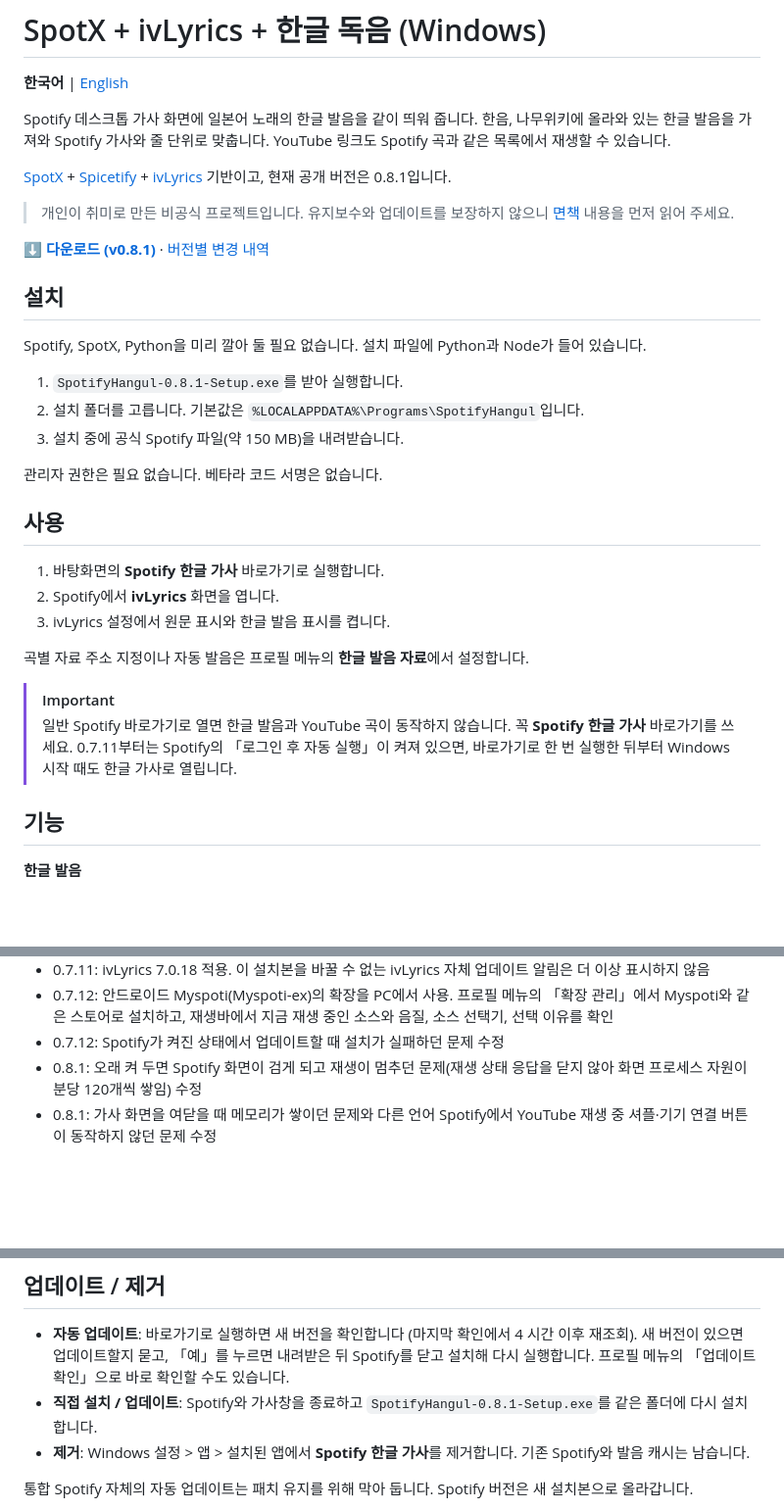
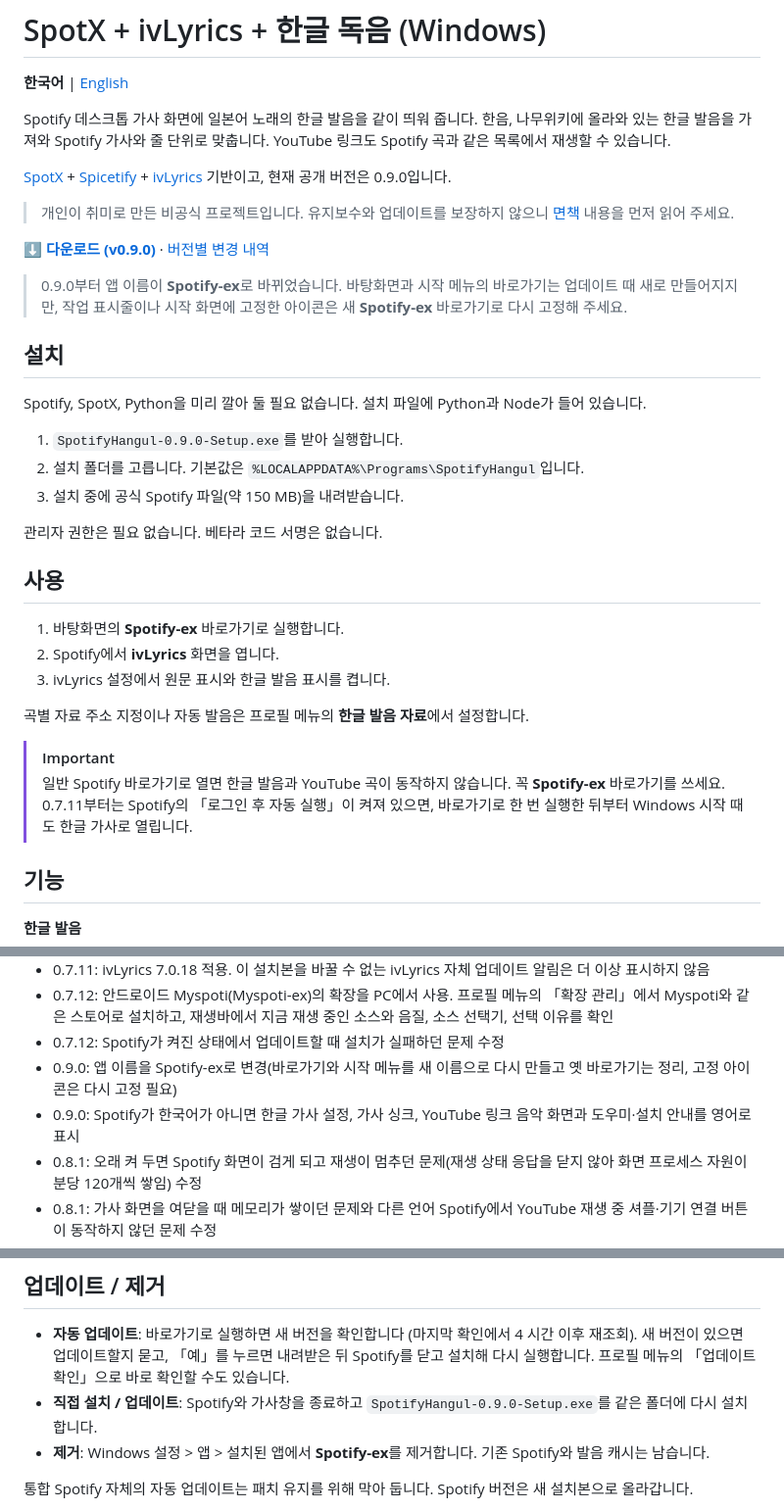
Before and after one commit to ForUltraplayer/SPOTIFY_PC, a Markdown page: README.md, 3 parts joined by grey strips. Shown at 98% size. Rendered like a GitHub page; folded sections open; blank space fills up the shorter version.

Commit message:
Point the READMEs at 0.9.0 and the Spotify-ex name
Co-Authored-By: Claude Opus 5.5 <noreply@anthropic.com>

```diff
--- a/README.md
+++ b/README.md
@@ -4,17 +4,19 @@
 
 Spotify 데스크톱 가사 화면에 일본어 노래의 한글 발음을 같이 띄워 줍니다. 한음, 나무위키에 올라와 있는 한글 발음을 가져와 Spotify 가사와 줄 단위로 맞춥니다. YouTube 링크도 Spotify 곡과 같은 목록에서 재생할 수 있습니다.
 
-[SpotX](https://github.com/SpotX-Official/SpotX) + [Spicetify](https://github.com/spicetify/cli) + [ivLyrics](https://github.com/ivLis-Studio/ivLyrics) 기반이고, 현재 공개 버전은 0.8.1입니다.
+[SpotX](https://github.com/SpotX-Official/SpotX) + [Spicetify](https://github.com/spicetify/cli) + [ivLyrics](https://github.com/ivLis-Studio/ivLyrics) 기반이고, 현재 공개 버전은 0.9.0입니다.
 
 > 개인이 취미로 만든 비공식 프로젝트입니다. 유지보수와 업데이트를 보장하지 않으니 [면책](#면책) 내용을 먼저 읽어 주세요.
 
-**[⬇ 다운로드 (v0.8.1)](https://github.com/ForUltraplayer/SPOTIFY_PC/releases/tag/v0.8.1)** · [버전별 변경 내역](https://github.com/ForUltraplayer/SPOTIFY_PC/releases)
+**[⬇ 다운로드 (v0.9.0)](https://github.com/ForUltraplayer/SPOTIFY_PC/releases/tag/v0.9.0)** · [버전별 변경 내역](https://github.com/ForUltraplayer/SPOTIFY_PC/releases)
+
+> 0.9.0부터 앱 이름이 **Spotify-ex**로 바뀌었습니다. 바탕화면과 시작 메뉴의 바로가기는 업데이트 때 새로 만들어지지만, 작업 표시줄이나 시작 화면에 고정한 아이콘은 새 **Spotify-ex** 바로가기로 다시 고정해 주세요.
 
 ## 설치
 
 Spotify, SpotX, Python을 미리 깔아 둘 필요 없습니다. 설치 파일에 Python과 Node가 들어 있습니다.
 
-1. `SpotifyHangul-0.8.1-Setup.exe`를 받아 실행합니다.
+1. `SpotifyHangul-0.9.0-Setup.exe`를 받아 실행합니다.
 2. 설치 폴더를 고릅니다. 기본값은 `%LOCALAPPDATA%\Programs\SpotifyHangul`입니다.
 3. 설치 중에 공식 Spotify 파일(약 150 MB)을 내려받습니다.
 
@@ -22,14 +24,14 @@ Spotify, SpotX, Python을 미리 깔아 둘 필요 없습니다. 설치 파일
 
 ## 사용
 
-1. 바탕화면의 **Spotify 한글 가사** 바로가기로 실행합니다.
+1. 바탕화면의 **Spotify-ex** 바로가기로 실행합니다.
 2. Spotify에서 **ivLyrics** 화면을 엽니다.
 3. ivLyrics 설정에서 원문 표시와 한글 발음 표시를 켭니다.
 
 곡별 자료 주소 지정이나 자동 발음은 프로필 메뉴의 **한글 발음 자료**에서 설정합니다.
 
 > [!IMPORTANT]
-> 일반 Spotify 바로가기로 열면 한글 발음과 YouTube 곡이 동작하지 않습니다. 꼭 **Spotify 한글 가사** 바로가기를 쓰세요. 0.7.11부터는 Spotify의 「로그인 후 자동 실행」이 켜져 있으면, 바로가기로 한 번 실행한 뒤부터 Windows 시작 때도 한글 가사로 열립니다.
+> 일반 Spotify 바로가기로 열면 한글 발음과 YouTube 곡이 동작하지 않습니다. 꼭 **Spotify-ex** 바로가기를 쓰세요. 0.7.11부터는 Spotify의 「로그인 후 자동 실행」이 켜져 있으면, 바로가기로 한 번 실행한 뒤부터 Windows 시작 때도 한글 가사로 열립니다.
 
 ## 기능
 
@@ -79,6 +81,8 @@ Spotify, SpotX, Python을 미리 깔아 둘 필요 없습니다. 설치 파일
 - 0.7.11: ivLyrics 7.0.18 적용. 이 설치본을 바꿀 수 없는 ivLyrics 자체 업데이트 알림은 더 이상 표시하지 않음
 - 0.7.12: 안드로이드 Myspoti(Myspoti-ex)의 확장을 PC에서 사용. 프로필 메뉴의 「확장 관리」에서 Myspoti와 같은 스토어로 설치하고, 재생바에서 지금 재생 중인 소스와 음질, 소스 선택기, 선택 이유를 확인
 - 0.7.12: Spotify가 켜진 상태에서 업데이트할 때 설치가 실패하던 문제 수정
+- 0.9.0: 앱 이름을 Spotify-ex로 변경(바로가기와 시작 메뉴를 새 이름으로 다시 만들고 옛 바로가기는 정리, 고정 아이콘은 다시 고정 필요)
+- 0.9.0: Spotify가 한국어가 아니면 한글 가사 설정, 가사 싱크, YouTube 링크 음악 화면과 도우미·설치 안내를 영어로 표시
 - 0.8.1: 오래 켜 두면 Spotify 화면이 검게 되고 재생이 멈추던 문제(재생 상태 응답을 닫지 않아 화면 프로세스 자원이 분당 120개씩 쌓임) 수정
 - 0.8.1: 가사 화면을 여닫을 때 메모리가 쌓이던 문제와 다른 언어 Spotify에서 YouTube 재생 중 셔플·기기 연결 버튼이 동작하지 않던 문제 수정
 - 0.8.0: YouTube·Spotify 혼합 플레이리스트의 Spotify 곡도 확장 음원으로 재생하고, 곡마다 ISRC를 확장에 보내 더 많은 곡을 찾음
@@ -97,8 +101,8 @@ Spotify, SpotX, Python을 미리 깔아 둘 필요 없습니다. 설치 파일
 ## 업데이트 / 제거
 
 - **자동 업데이트**: 바로가기로 실행하면 새 버전을 확인합니다 (마지막 확인에서 4 시간 이후 재조회). 새 버전이 있으면 업데이트할지 묻고, 「예」를 누르면 내려받은 뒤 Spotify를 닫고 설치해 다시 실행합니다. 프로필 메뉴의 「업데이트 확인」으로 바로 확인할 수도 있습니다.
-- **직접 설치 / 업데이트**: Spotify와 가사창을 종료하고 `SpotifyHangul-0.8.1-Setup.exe`를 같은 폴더에 다시 설치합니다.
-- **제거**: Windows 설정 > 앱 > 설치된 앱에서 **Spotify 한글 가사**를 제거합니다. 기존 Spotify와 발음 캐시는 남습니다.
+- **직접 설치 / 업데이트**: Spotify와 가사창을 종료하고 `SpotifyHangul-0.9.0-Setup.exe`를 같은 폴더에 다시 설치합니다.
+- **제거**: Windows 설정 > 앱 > 설치된 앱에서 **Spotify-ex**를 제거합니다. 기존 Spotify와 발음 캐시는 남습니다.
 
 통합 Spotify 자체의 자동 업데이트는 패치 유지를 위해 막아 둡니다. Spotify 버전은 새 설치본으로 올라갑니다.
 
```
Also changed, not shown: README.en.md (+11 -7 lines).
